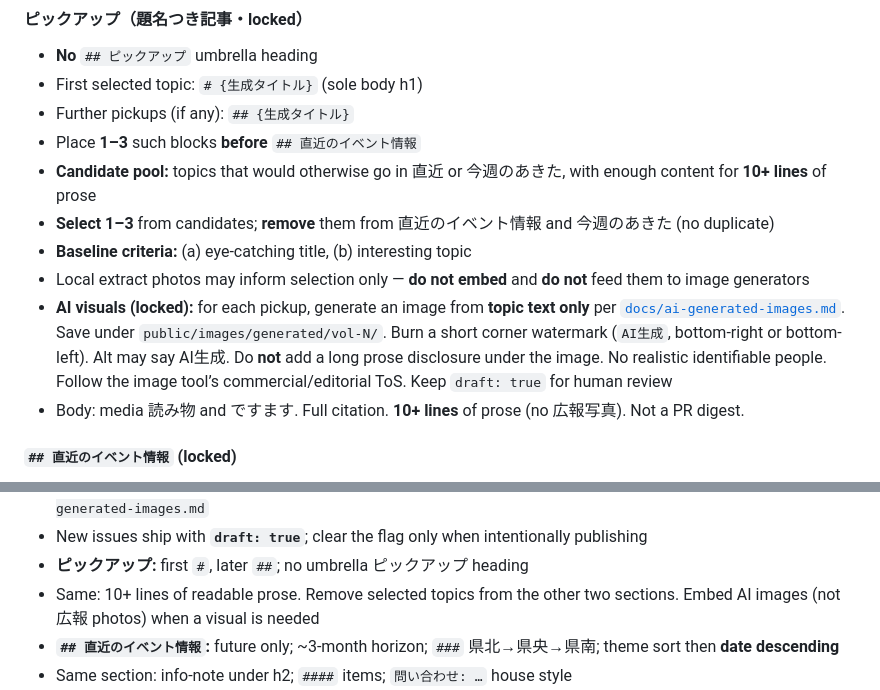
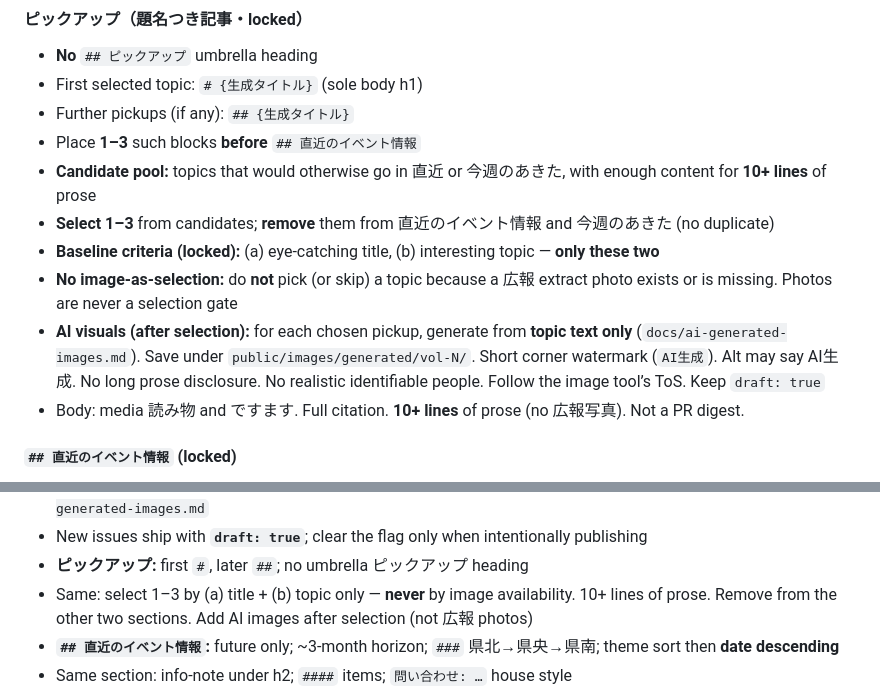
Before and after one commit to lirenabe/nabecco-media, a Markdown page: scripts/draft-prompt.md, 2 parts joined by grey strips. Drawn GitHub-style.

Commit message:
fix: ピックアップ選定を題名・題材のみにし第1号を厚くする
画像の有無を選定条件から外し、各ピックアップを10行超の読み物に更新。

```diff
--- a/scripts/draft-prompt.md
+++ b/scripts/draft-prompt.md
@@ -131,9 +131,9 @@ Heading map (locked):
 - Place **1–3** such blocks **before** `## 直近のイベント情報`
 - **Candidate pool:** topics that would otherwise go in 直近 or 今週のあきた, with enough content for **10+ lines** of prose
 - **Select 1–3** from candidates; **remove** them from 直近のイベント情報 and 今週のあきた (no duplicate)
-- **Baseline criteria:** (a) eye-catching title, (b) interesting topic
-- Local extract photos may inform selection only — **do not embed** and **do not** feed them to image generators
-- **AI visuals (locked):** for each pickup, generate an image from **topic text only** per [`docs/ai-generated-images.md`](../docs/ai-generated-images.md). Save under `public/images/generated/vol-N/`. Burn a short corner watermark (`AI生成`, bottom-right or bottom-left). Alt may say AI生成. Do **not** add a long prose disclosure under the image. No realistic identifiable people. Follow the image tool’s commercial/editorial ToS. Keep `draft: true` for human review
+- **Baseline criteria (locked):** (a) eye-catching title, (b) interesting topic — **only these two**
+- **No image-as-selection:** do **not** pick (or skip) a topic because a 広報 extract photo exists or is missing. Photos are never a selection gate
+- **AI visuals (after selection):** for each chosen pickup, generate from **topic text only** (`docs/ai-generated-images.md`). Save under `public/images/generated/vol-N/`. Short corner watermark (`AI生成`). Alt may say AI生成. No long prose disclosure. No realistic identifiable people. Follow the image tool’s ToS. Keep `draft: true`
 - Body: media 読み物 and ですます. Full citation. **10+ lines** of prose (no 広報写真). Not a PR digest.
 
 #### `## 直近のイベント情報` (locked)
@@ -207,7 +207,7 @@ Heading map (locked):
 - **AI pickup images:** topic text only. No realistic identifiable people. Use ToS-compliant tooling. Short corner watermark (`AI生成`); no long body note. Files under `public/images/generated/vol-N/`. Full rules: `docs/ai-generated-images.md`
 - New issues ship with **`draft: true`**; clear the flag only when intentionally publishing
 - **ピックアップ:** first `#`, later `##`; no umbrella ピックアップ heading
-- Same: 10+ lines of readable prose. Remove selected topics from the other two sections. Embed AI images (not 広報 photos) when a visual is needed
+- Same: select 1–3 by (a) title + (b) topic only — **never** by image availability. 10+ lines of prose. Remove from the other two sections. Add AI images after selection (not 広報 photos)
 - **`## 直近のイベント情報`:** future only; ~3-month horizon; `###` 県北→県央→県南; theme sort then **date descending**
 - Same section: info-note under h2; `####` items; `問い合わせ: …` house style
 - Same section: 3–5 charm lines OK; no pickup duplicates
```
Also changed, not shown: 1 other file.
